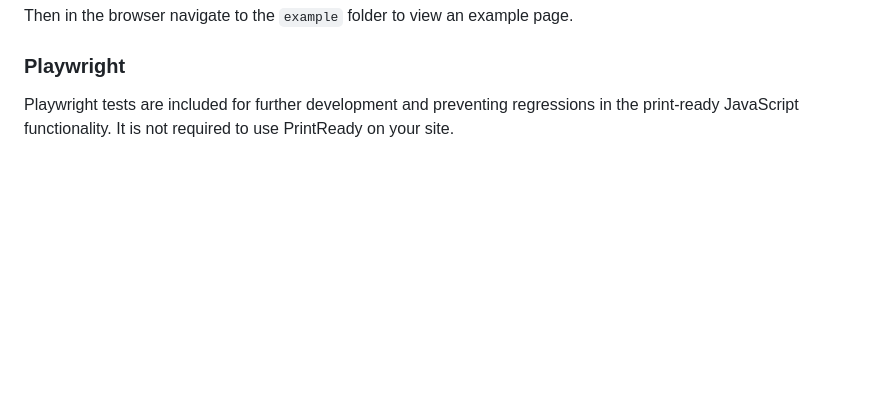
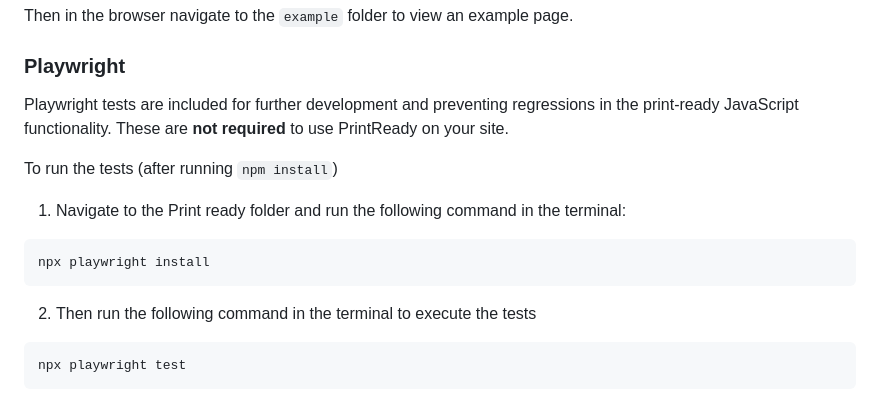
Before and after one commit to GOVTNZ/print-ready, a Markdown page: README.md, the part around the change. GitHub-like rendering; blank space fills up the shorter version.

Commit message:
Add Playwright info

````diff
--- a/README.md
+++ b/README.md
@@ -335,4 +335,18 @@ npm run start
 Then in the browser navigate to the `example` folder to view an example page.
 
 ### Playwright
-Playwright tests are included for further development and preventing regressions in the print-ready JavaScript functionality. It is not required to use PrintReady on your site.
+Playwright tests are included for further development and preventing regressions in the print-ready JavaScript functionality. These are **not required** to use PrintReady on your site.
+
+To run the tests (after running `npm install`)
+
+1. Navigate to the Print ready folder and run the following command in the terminal:
+
+```bash
+npx playwright install
+```
+
+2. Then run the following command in the terminal to execute the tests
+
+```bash
+npx playwright test
+```
````
